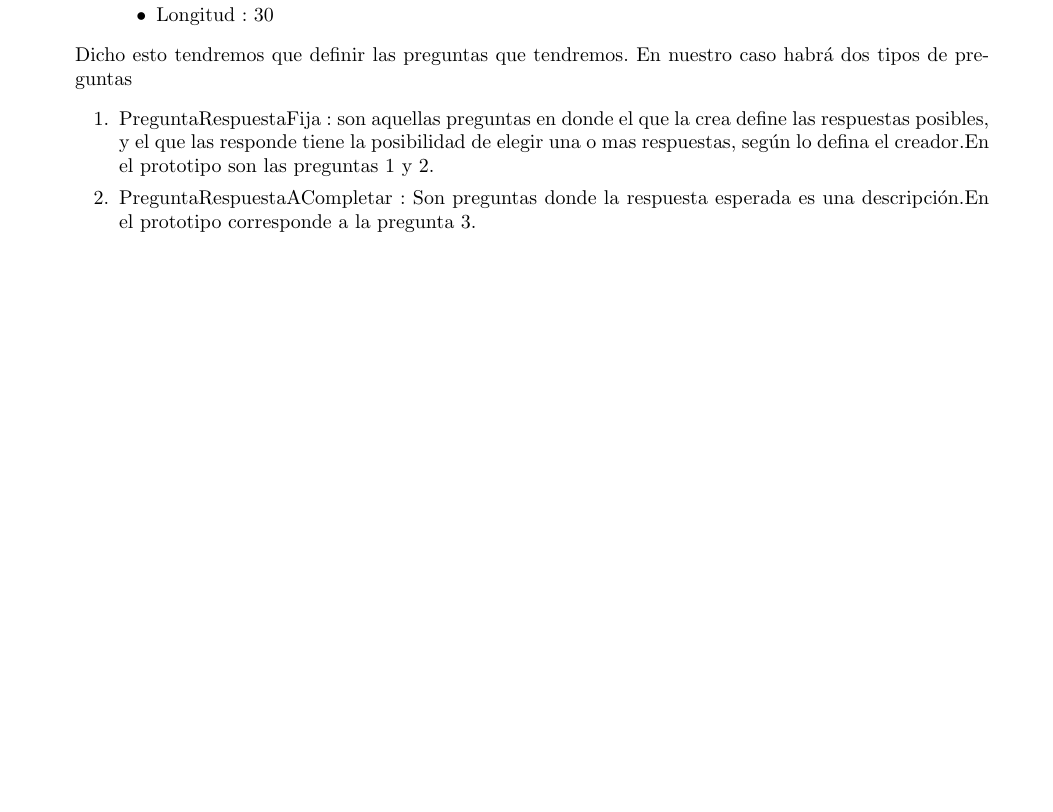
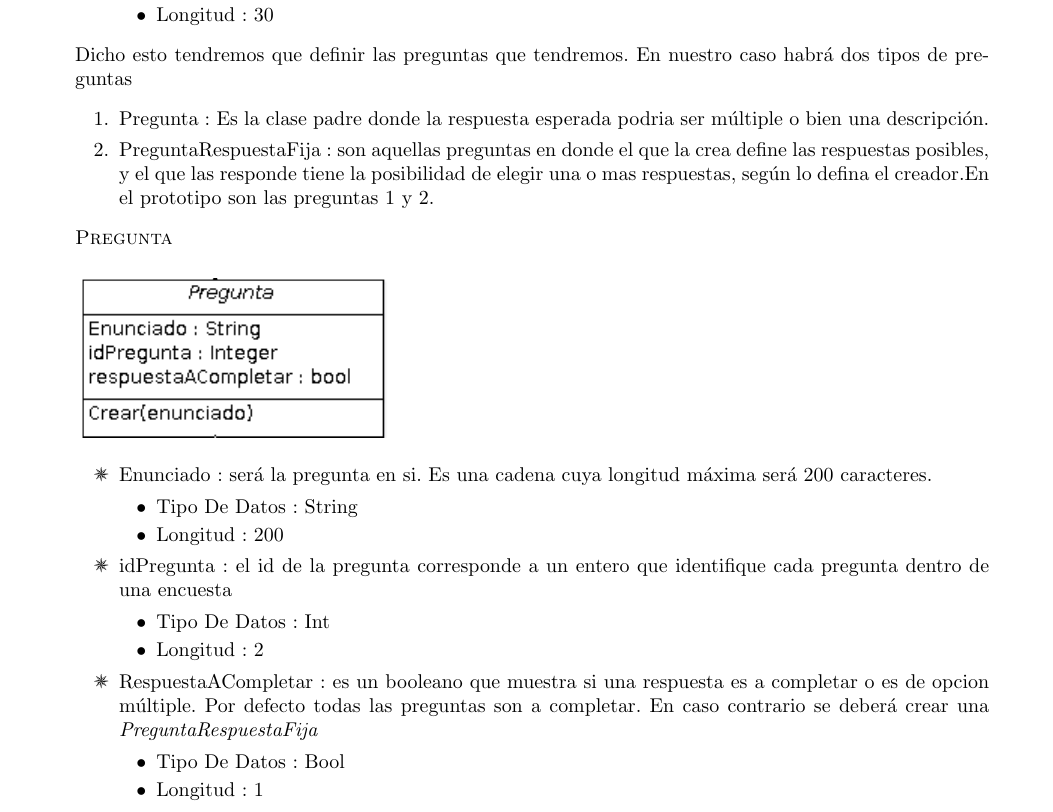
Before and after one commit to hugo-chavar/recursosfiubataller2, a LaTeX document (Prueba/doc/Edicion/Informe.tex): part of page 5 of 8, cut so that both start at the same text, the shorter picture padded with empty space. Compiled offline with pdfLaTeX.

Commit message:
Dami: Subo actualizacion del informe

```diff
--- a/Prueba/doc/Edicion/Informe.tex
+++ b/Prueba/doc/Edicion/Informe.tex
@@ -20,7 +20,9 @@
 \usepackage[nottoc,numbib]{tocbibind}
 \setcounter{tocdepth}{4}
 \setcounter{secnumdepth}{4}
-
+\newcommand{\mayor}{\char60 }
+\newcommand{\desc}{Capa Negocio- Recursos/Materiales - Grupo 2 - Tp Taller II - v 2.0 }
+\newcommand{\menor}{\char62 }
 \marginsize{2cm}{2cm}{.5cm}{3cm}
 \pagestyle{myheadings}
 \renewcommand{\headrulewidth}{0.5pt}
@@ -162,17 +164,37 @@ La cual se compone de los siguientes elementos:
 \end{itemize}
 \item Preguntas: es una lista de preguntas. Como m\'aximo se aceptaran \textbf{30 preguntas por encuesta}. El id de cada pregunta estar\'a relacionado con la posici\'on que ocupen en la lista m\'as uno, es decir \textit{preguntas[0]} ser\'a la pregunta n\'umero 1 asociada a esa encuesta.
 \begin{itemize}
-\item Tipo De Datos : list
+\item Tipo De Datos : list  <Pregunta>
 \item Longitud : 30
 \end{itemize}
 \end{itemize}
 
 Dicho esto tendremos que definir las preguntas que tendremos. En nuestro caso habr\'a dos tipos de preguntas
 \begin{enumerate}
+\item Pregunta : Es la clase padre donde la respuesta esperada podria ser m\'ultiple o bien una descripci\'on.
 \item PreguntaRespuestaFija : son aquellas preguntas en donde el que la crea define las respuestas posibles, y el que las responde tiene la posibilidad de elegir una o mas respuestas, seg\'un lo defina el creador.En el prototipo son las preguntas 1 y 2.
-\item PreguntaRespuestaACompletar : Son preguntas donde la respuesta esperada es una descripci\'on.En el prototipo corresponde a la pregunta 3.
 \end{enumerate}
+\textsc{Pregunta}\\
 
+\includegraphics[scale=0.75]{Pregunta.png}
+
+\begin{itemize}
+\item Enunciado : ser\'a la pregunta en si. Es una cadena cuya longitud m\'axima ser\'a 200 caracteres.
+\begin{itemize}
+\item Tipo De Datos : String
+\item Longitud : 200
+\end{itemize}
+\item idPregunta :  el id de la pregunta corresponde a un entero que identifique cada pregunta dentro de una encuesta
+\begin{itemize}
+\item Tipo De Datos : Int
+\item Longitud : 2
+\end{itemize}
+\item RespuestaACompletar : es un booleano que muestra si una respuesta es a completar o es de opcion m\'ultiple. Por defecto todas las preguntas son a completar. En caso contrario se deber\'a crear una \textit{PreguntaRespuestaFija}
+\begin{itemize}
+\item Tipo De Datos : Bool
+\item Longitud : 1
+\end{itemize}
+\end{itemize}
 \textsc{PreguntaRespuestaFija}:\\
 
 Estas preguntas tendr\'an el siguiente formato:\\
```
Also changed, not shown: Prueba/doc/Edicion/Diagramadeclase5.png, Prueba/doc/Edicion/Links.png (added), Prueba/doc/Edicion/Pregunta.png (added), Prueba/doc/Edicion/Informe.tex (31 more changed lines), 1 other file.
